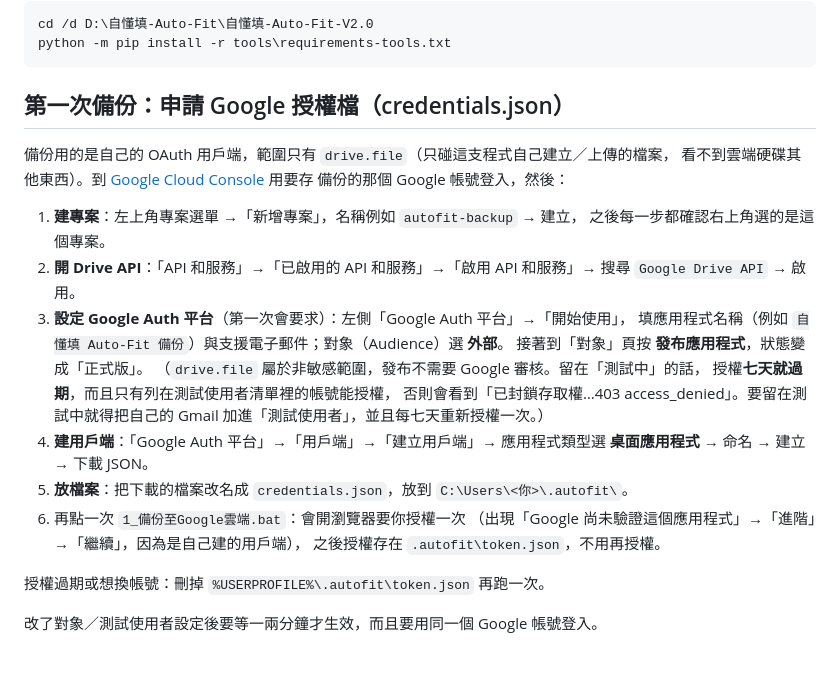
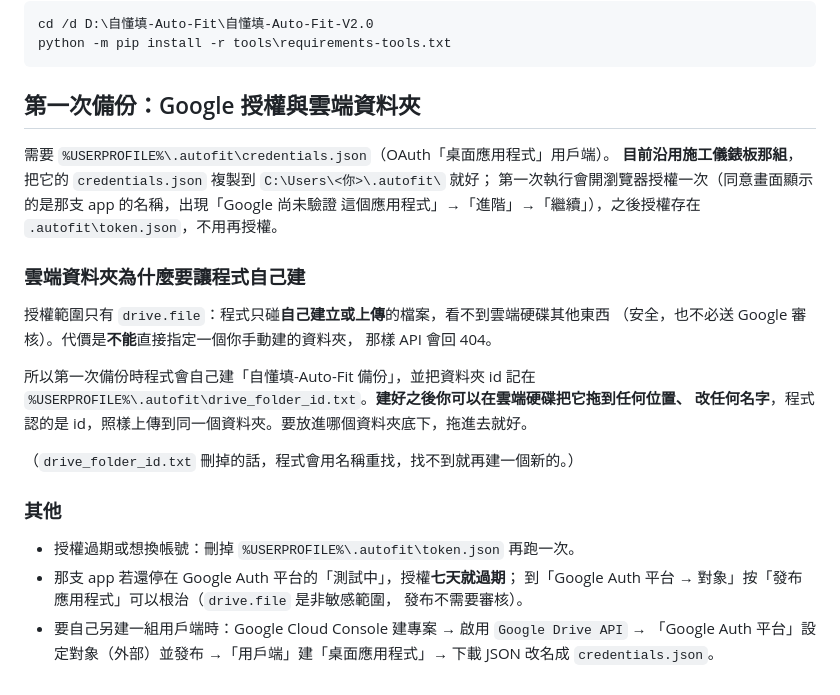
Before and after one commit to ianyuchuang/zidongtian-Auto-Fit, a Markdown page: docs/bat.md, the part around the change. Rendered like a GitHub page.

Commit message:
docs: 改為沿用施工儀錶板的 OAuth 用戶端，說明雲端資料夾要讓程式自己建
drive.file 只碰程式自己建立／上傳的檔案，不能直接指定手動建的資料夾（會 404）。
改成：程式第一次備份時自己建資料夾並把 id 記在 drive_folder_id.txt，
之後在雲端硬碟自由搬動／改名都不影響。

Co-Authored-By: Claude Opus 5 <noreply@anthropic.com>
Claude-Session: https://claude.ai/code/session_01BTJzTZkQcPU79xuHzCTSeY

````diff
--- a/docs/bat.md
+++ b/docs/bat.md
@@ -41,30 +41,31 @@ cd /d D:\自懂填-Auto-Fit\自懂填-Auto-Fit-V2.0
 python -m pip install -r tools\requirements-tools.txt
 ```
 
-## 第一次備份：申請 Google 授權檔（credentials.json）
+## 第一次備份：Google 授權與雲端資料夾
 
-備份用的是自己的 OAuth 用戶端，範圍只有 `drive.file`（只碰這支程式自己建立／上傳的檔案，
-看不到雲端硬碟其他東西）。到 [Google Cloud Console](https://console.cloud.google.com/) 用要存
-備份的那個 Google 帳號登入，然後：
+需要 `%USERPROFILE%\.autofit\credentials.json`（OAuth「桌面應用程式」用戶端）。
+**目前沿用施工儀錶板那組**，把它的 `credentials.json` 複製到 `C:\Users\<你>\.autofit\` 就好；
+第一次執行會開瀏覽器授權一次（同意畫面顯示的是那支 app 的名稱，出現「Google 尚未驗證
+這個應用程式」→「進階」→「繼續」），之後授權存在 `.autofit\token.json`，不用再授權。
 
-1. **建專案**：左上角專案選單 →「新增專案」，名稱例如 `autofit-backup` → 建立，
-   之後每一步都確認右上角選的是這個專案。
-2. **開 Drive API**：「API 和服務」→「已啟用的 API 和服務」→「啟用 API 和服務」→
-   搜尋 `Google Drive API` → 啟用。
-3. **設定 Google Auth 平台**（第一次會要求）：左側「Google Auth 平台」→「開始使用」，
-   填應用程式名稱（例如 `自懂填 Auto-Fit 備份`）與支援電子郵件；對象（Audience）選 **外部**。
-   接著到「對象」頁按 **發布應用程式**，狀態變成「正式版」。
-   （`drive.file` 屬於非敏感範圍，發布不需要 Google 審核。留在「測試中」的話，
-   授權**七天就過期**，而且只有列在測試使用者清單裡的帳號能授權，
-   否則會看到「已封鎖存取權…403 access_denied」。要留在測試中就得把自己的 Gmail
-   加進「測試使用者」，並且每七天重新授權一次。）
-4. **建用戶端**：「Google Auth 平台」→「用戶端」→「建立用戶端」→
-   應用程式類型選 **桌面應用程式** → 命名 → 建立 → 下載 JSON。
-5. **放檔案**：把下載的檔案改名成 `credentials.json`，放到 `C:\Users\<你>\.autofit\`。
-6. 再點一次 `1_備份至Google雲端.bat`：會開瀏覽器要你授權一次
-   （出現「Google 尚未驗證這個應用程式」→「進階」→「繼續」，因為是自己建的用戶端），
-   之後授權存在 `.autofit\token.json`，不用再授權。
+### 雲端資料夾為什麼要讓程式自己建
 
-授權過期或想換帳號：刪掉 `%USERPROFILE%\.autofit\token.json` 再跑一次。
+授權範圍只有 `drive.file`：程式只碰**自己建立或上傳**的檔案，看不到雲端硬碟其他東西
+（安全，也不必送 Google 審核）。代價是**不能**直接指定一個你手動建的資料夾，
+那樣 API 會回 404。
 
-改了對象／測試使用者設定後要等一兩分鐘才生效，而且要用同一個 Google 帳號登入。
+所以第一次備份時程式會自己建「自懂填-Auto-Fit 備份」，並把資料夾 id 記在
+`%USERPROFILE%\.autofit\drive_folder_id.txt`。**建好之後你可以在雲端硬碟把它拖到任何位置、
+改任何名字**，程式認的是 id，照樣上傳到同一個資料夾。要放進哪個資料夾底下，拖進去就好。
+
+（`drive_folder_id.txt` 刪掉的話，程式會用名稱重找，找不到就再建一個新的。）
+
+### 其他
+
+- 授權過期或想換帳號：刪掉 `%USERPROFILE%\.autofit\token.json` 再跑一次。
+- 那支 app 若還停在 Google Auth 平台的「測試中」，授權**七天就過期**；
+  到「Google Auth 平台 → 對象」按「發布應用程式」可以根治（`drive.file` 是非敏感範圍，
+  發布不需要審核）。
+- 要自己另建一組用戶端時：Google Cloud Console 建專案 → 啟用 `Google Drive API` →
+  「Google Auth 平台」設定對象（外部）並發布 →「用戶端」建「桌面應用程式」→
+  下載 JSON 改名成 `credentials.json`。
````
